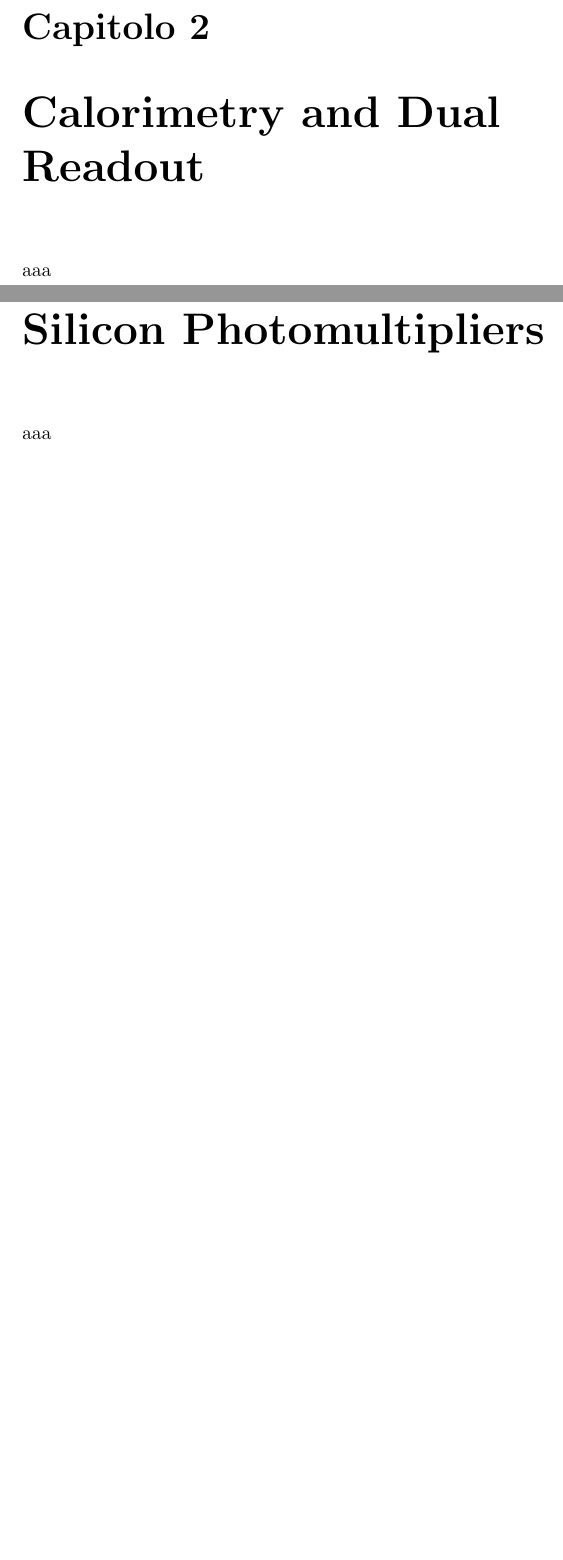
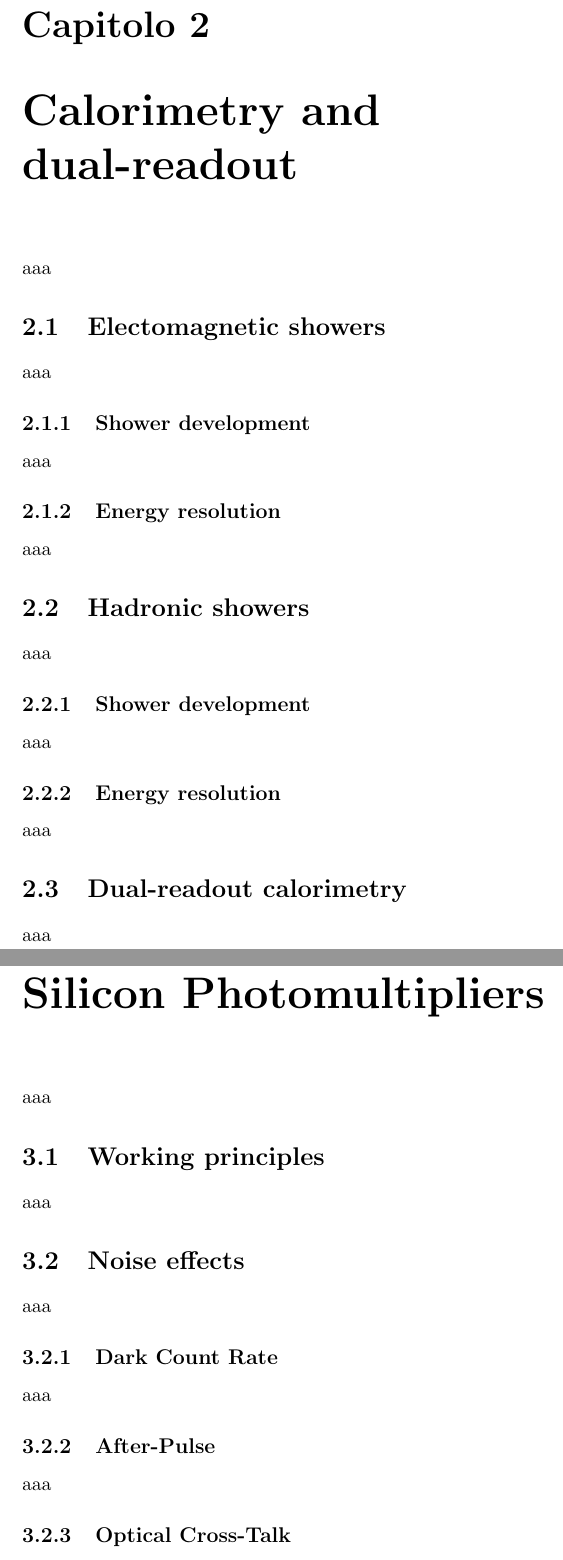
Before and after one commit to GitAleVilla/TexThesis, a LaTeX thesis (Thesis.tex, which reads Cap2.tex, Cap3.tex): two parts of pages 9 and 11 of 19 before the commit and two parts of pages 9 and 11 of 21 after it, joined at a grey line, cut so that both start at the same text, the shorter picture padded with empty space. Compiled offline with pdfLaTeX.

Commit message:
New index

```diff
--- a/Cap2.tex
+++ b/Cap2.tex
@@ -1,2 +1,23 @@
-\chapter{Calorimetry and Dual Readout}
+\chapter{Calorimetry and dual-readout}
 aaa
+
+\section{Electomagnetic showers}
+aaa
+
+\subsection{Shower development}
+aaa
+
+\subsection{Energy resolution}
+aaa
+
+\section{Hadronic showers}
+aaa
+
+\subsection{Shower development}
+aaa
+
+\subsection{Energy resolution}
+aaa
+
+\section{Dual-readout calorimetry}
+aaa
--- a/Cap3.tex
+++ b/Cap3.tex
@@ -1,2 +1,16 @@
 \chapter{Silicon Photomultipliers}
 aaa
+
+\section{Working principles}
+aaa
+
+\section{Noise effects}
+aaa
+
+\subsection{Dark Count Rate}
+aaa
+
+\subsection{After-Pulse}
+aaa
+
+\subsection{Optical Cross-Talk}
```
Also changed, not shown: Cap5.tex (added, +2 -0 lines), Thesis.tex (+3 -0 lines), Thesis.pdf, Cap2.tex (5 more changed lines), 4 other files.
